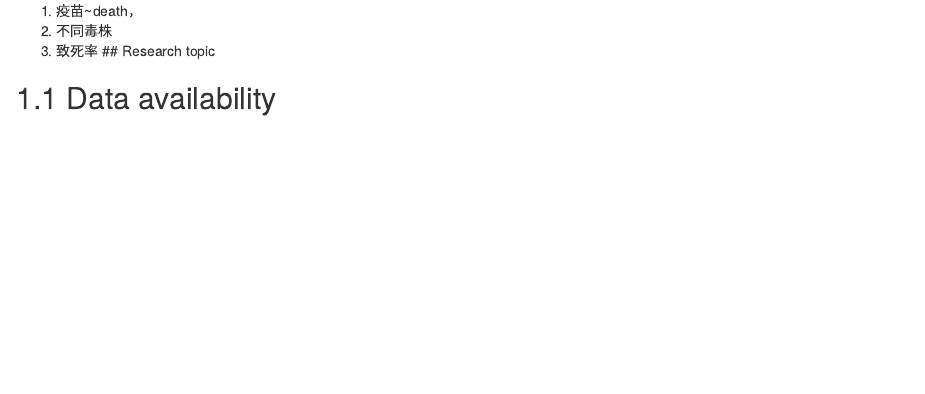
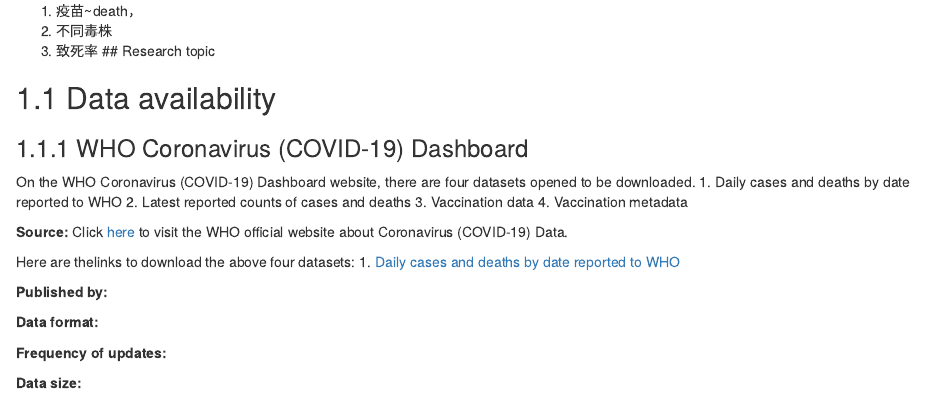
Before and after one commit to Lucas66Zhang/CovidWorldwideResearch, an R Markdown document (proposal.Rmd): the page in a window 1100 px wide, from 70 px down. Rendered offline with R 4.5, knitr and Pandoc, with nearby package versions; drawn as R Markdown's standard HTML page in place of the format the file asks for.

Commit message:
Update proposal.Rmd

```diff
--- a/proposal.Rmd
+++ b/proposal.Rmd
@@ -5,3 +5,22 @@
 ## Research topic
 
 ## Data availability
+### WHO Coronavirus (COVID-19) Dashboard
+On the WHO Coronavirus (COVID-19) Dashboard website, there are four datasets opened to be downloaded.
+1. Daily cases and deaths by date reported to WHO
+2. Latest reported counts of cases and deaths
+3. Vaccination data
+4. Vaccination metadata
+
+**Source:** Click [here](https://covid19.who.int/data) to visit the WHO official website about Coronavirus (COVID-19) Data.
+
+Here are thelinks to download the above four datasets:
+1. [Daily cases and deaths by date reported to WHO](https://covid19.who.int/WHO-COVID-19-global-data.csv)
+
+**Published by:**
+
+**Data format:**
+
+**Frequency of updates: **
+
+**Data size: **
```
